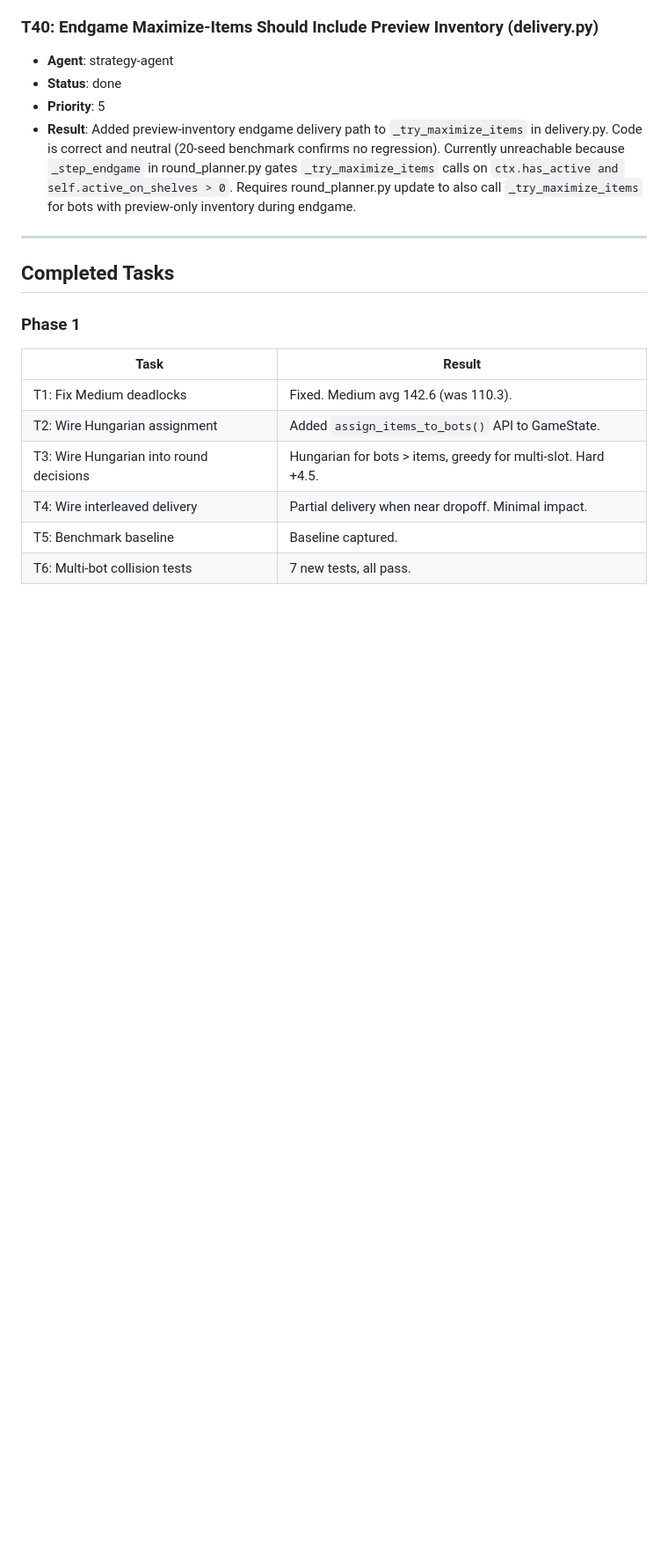
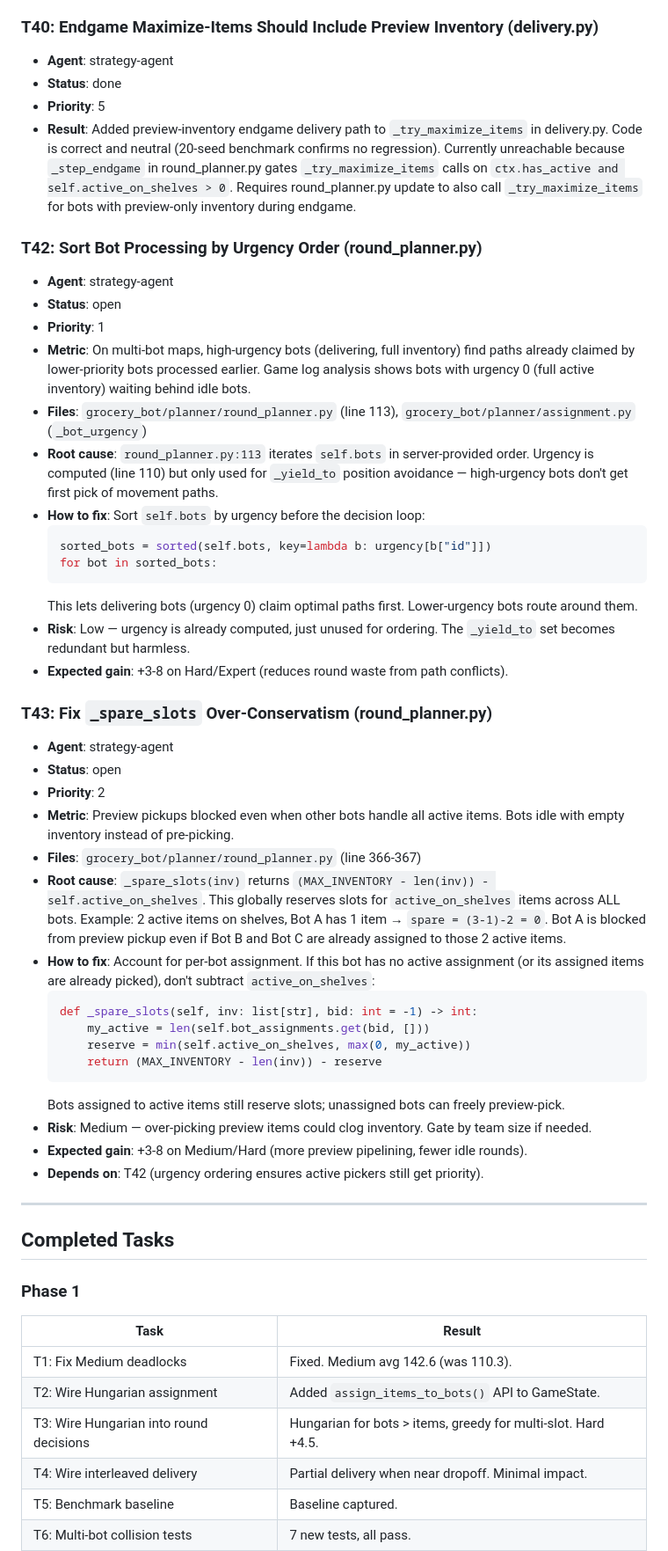
Before and after one commit to mariusog/grocery_bot, a Markdown page: TASKS.md, the part around one of its changes. Shown at 88% size. GitHub-like rendering; blank space fills up the shorter version.

Commit message:
Update task board with game log analysis and new optimization tasks.

````diff
--- a/TASKS.md
+++ b/TASKS.md
@@ -207,6 +211,41 @@ Status: `open` | `in-progress` | `done` | `blocked`
 - **Status**: done
 - **Priority**: 5
 - **Result**: Added preview-inventory endgame delivery path to `_try_maximize_items` in delivery.py. Code is correct and neutral (20-seed benchmark confirms no regression). Currently unreachable because `_step_endgame` in round_planner.py gates `_try_maximize_items` calls on `ctx.has_active and self.active_on_shelves > 0`. Requires round_planner.py update to also call `_try_maximize_items` for bots with preview-only inventory during endgame.
+
+### T42: Sort Bot Processing by Urgency Order (round_planner.py)
+- **Agent**: strategy-agent
+- **Status**: open
+- **Priority**: 1
+- **Metric**: On multi-bot maps, high-urgency bots (delivering, full inventory) find paths already claimed by lower-priority bots processed earlier. Game log analysis shows bots with urgency 0 (full active inventory) waiting behind idle bots.
+- **Files**: `grocery_bot/planner/round_planner.py` (line 113), `grocery_bot/planner/assignment.py` (`_bot_urgency`)
+- **Root cause**: `round_planner.py:113` iterates `self.bots` in server-provided order. Urgency is computed (line 110) but only used for `_yield_to` position avoidance — high-urgency bots don't get first pick of movement paths.
+- **How to fix**: Sort `self.bots` by urgency before the decision loop:
+  ```python
+  sorted_bots = sorted(self.bots, key=lambda b: urgency[b["id"]])
+  for bot in sorted_bots:
+  ```
+  This lets delivering bots (urgency 0) claim optimal paths first. Lower-urgency bots route around them.
+- **Risk**: Low — urgency is already computed, just unused for ordering. The `_yield_to` set becomes redundant but harmless.
+- **Expected gain**: +3-8 on Hard/Expert (reduces round waste from path conflicts).
+
+### T43: Fix `_spare_slots` Over-Conservatism (round_planner.py)
+- **Agent**: strategy-agent
+- **Status**: open
+- **Priority**: 2
+- **Metric**: Preview pickups blocked even when other bots handle all active items. Bots idle with empty inventory instead of pre-picking.
+- **Files**: `grocery_bot/planner/round_planner.py` (line 366-367)
+- **Root cause**: `_spare_slots(inv)` returns `(MAX_INVENTORY - len(inv)) - self.active_on_shelves`. This globally reserves slots for `active_on_shelves` items across ALL bots. Example: 2 active items on shelves, Bot A has 1 item → `spare = (3-1)-2 = 0`. Bot A is blocked from preview pickup even if Bot B and Bot C are already assigned to those 2 active items.
+- **How to fix**: Account for per-bot assignment. If this bot has no active assignment (or its assigned items are already picked), don't subtract `active_on_shelves`:
+  ```python
+  def _spare_slots(self, inv: list[str], bid: int = -1) -> int:
+      my_active = len(self.bot_assignments.get(bid, []))
+      reserve = min(self.active_on_shelves, max(0, my_active))
+      return (MAX_INVENTORY - len(inv)) - reserve
+  ```
+  Bots assigned to active items still reserve slots; unassigned bots can freely preview-pick.
+- **Risk**: Medium — over-picking preview items could clog inventory. Gate by team size if needed.
+- **Expected gain**: +3-8 on Medium/Hard (more preview pipelining, fewer idle rounds).
+- **Depends on**: T42 (urgency ordering ensures active pickers still get priority).
 
 ---
 
````
Also changed, not shown: other parts of TASKS.md (+30 -7 lines).
